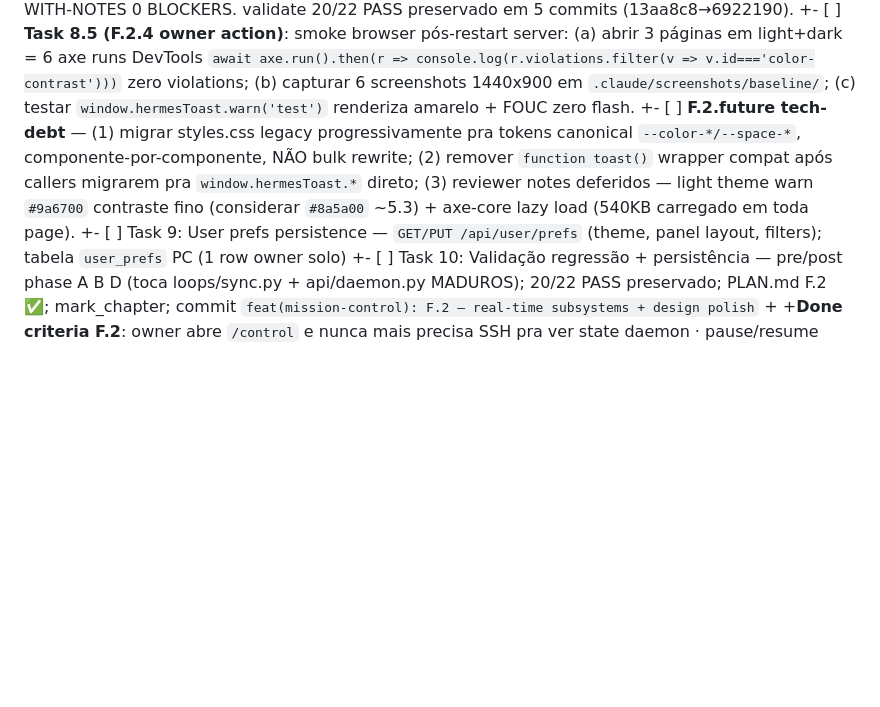
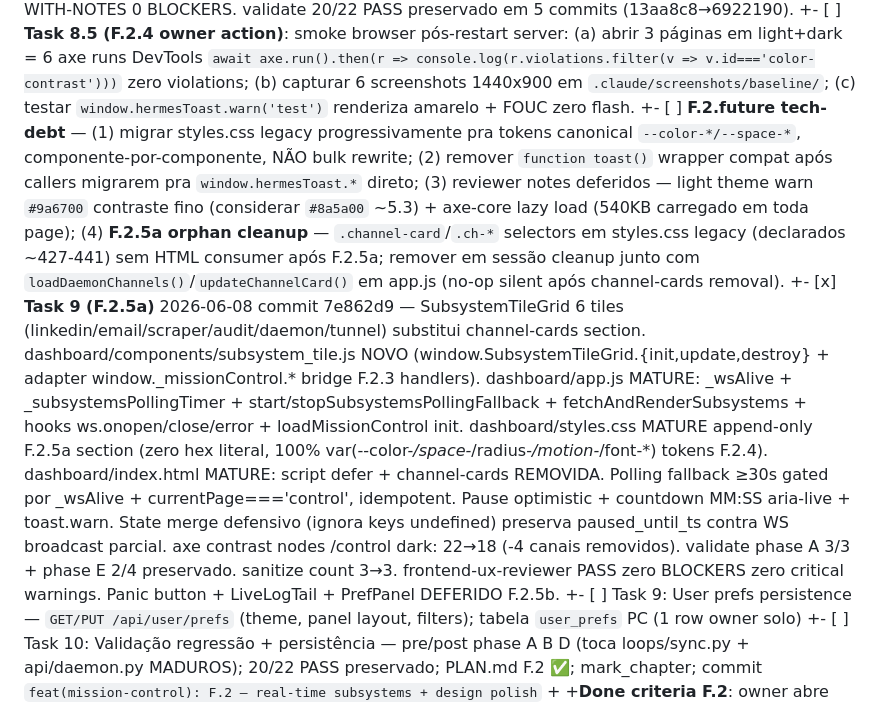
Before and after one commit to caiolea0/hermes-cloud-studio, a Markdown page: .claude/PLAN.md, the part around the change. GitHub-like rendering; blank space fills up the shorter version.

Commit message:
docs(plan): F.2 Task 9 (F.2.5a) [x] commit 7e862d9 + F.2.future orphan channels cleanup tracked

```diff
--- a/.claude/PLAN.md
+++ b/.claude/PLAN.md
@@ -146,7 +146,8 @@
 +- [ ] Task 7: UI Live tail panel — collapsible drawer bottom; auto-scroll; pause-on-hover; clear button; filter por subsistema/severity
 +- [x] Task 8 (F.2.4) 2026-06-08 — Design system scaffolding completo: tokens.css 38 vars DARK default + light.css overrides + README convenção; axe-core 4.10.3 vendor LOCAL; toast.js (window.hermesToast, DOMPurify, aria-live, hover-pause) + skeleton.js (shimmer + prefers-reduced-motion); index.html FOUC inline script + scripts defer; app.js toast() wrapper compat + reverte hotfix F.2.3 'info'→'warn'; coexistência styles.css legacy (2949 linhas) sem colisão de namespace. frontend-ux-reviewer PASS-WITH-NOTES 0 BLOCKERS. validate 20/22 PASS preservado em 5 commits (13aa8c8→6922190).
 +- [ ] **Task 8.5 (F.2.4 owner action)**: smoke browser pós-restart server: (a) abrir 3 páginas em light+dark = 6 axe runs DevTools `await axe.run().then(r => console.log(r.violations.filter(v => v.id==='color-contrast')))` zero violations; (b) capturar 6 screenshots 1440x900 em `.claude/screenshots/baseline/`; (c) testar `window.hermesToast.warn('test')` renderiza amarelo + FOUC zero flash.
-+- [ ] **F.2.future tech-debt** — (1) migrar styles.css legacy progressivamente pra tokens canonical `--color-*/--space-*`, componente-por-componente, NÃO bulk rewrite; (2) remover `function toast()` wrapper compat após callers migrarem pra `window.hermesToast.*` direto; (3) reviewer notes deferidos — light theme warn `#9a6700` contraste fino (considerar `#8a5a00` ~5.3) + axe-core lazy load (540KB carregado em toda page).
++- [ ] **F.2.future tech-debt** — (1) migrar styles.css legacy progressivamente pra tokens canonical `--color-*/--space-*`, componente-por-componente, NÃO bulk rewrite; (2) remover `function toast()` wrapper compat após callers migrarem pra `window.hermesToast.*` direto; (3) reviewer notes deferidos — light theme warn `#9a6700` contraste fino (considerar `#8a5a00` ~5.3) + axe-core lazy load (540KB carregado em toda page); (4) **F.2.5a orphan cleanup** — `.channel-card`/`.ch-*` selectors em styles.css legacy (declarados ~427-441) sem HTML consumer após F.2.5a; remover em sessão cleanup junto com `loadDaemonChannels()`/`updateChannelCard()` em app.js (no-op silent após channel-cards removal).
++- [x] **Task 9 (F.2.5a)** 2026-06-08 commit 7e862d9 — SubsystemTileGrid 6 tiles (linkedin/email/scraper/audit/daemon/tunnel) substitui channel-cards section. dashboard/components/subsystem_tile.js NOVO (window.SubsystemTileGrid.{init,update,destroy} + adapter window._missionControl.* bridge F.2.3 handlers). dashboard/app.js MATURE: _wsAlive + _subsystemsPollingTimer + start/stopSubsystemsPollingFallback + fetchAndRenderSubsystems + hooks ws.onopen/close/error + loadMissionControl init. dashboard/styles.css MATURE append-only F.2.5a section (zero hex literal, 100% var(--color-*/space-*/radius-*/motion-*/font-*) tokens F.2.4). dashboard/index.html MATURE: script defer + channel-cards REMOVIDA. Polling fallback ≥30s gated por _wsAlive + currentPage==='control', idempotent. Pause optimistic + countdown MM:SS aria-live + toast.warn. State merge defensivo (ignora keys undefined) preserva paused_until_ts contra WS broadcast parcial. axe contrast nodes /control dark: 22→18 (-4 canais removidos). validate phase A 3/3 + phase E 2/4 preservado. sanitize count 3→3. frontend-ux-reviewer PASS zero BLOCKERS zero critical warnings. Panic button + LiveLogTail + PrefPanel DEFERIDO F.2.5b.
 +- [ ] Task 9: User prefs persistence — `GET/PUT /api/user/prefs` (theme, panel layout, filters); tabela `user_prefs` PC (1 row owner solo)
 +- [ ] Task 10: Validação regressão + persistência — pre/post phase A B D (toca loops/sync.py + api/daemon.py MADUROS); 20/22 PASS preservado; PLAN.md F.2 ✅; mark_chapter; commit `feat(mission-control): F.2 — real-time subsystems + design polish`
 +
```
